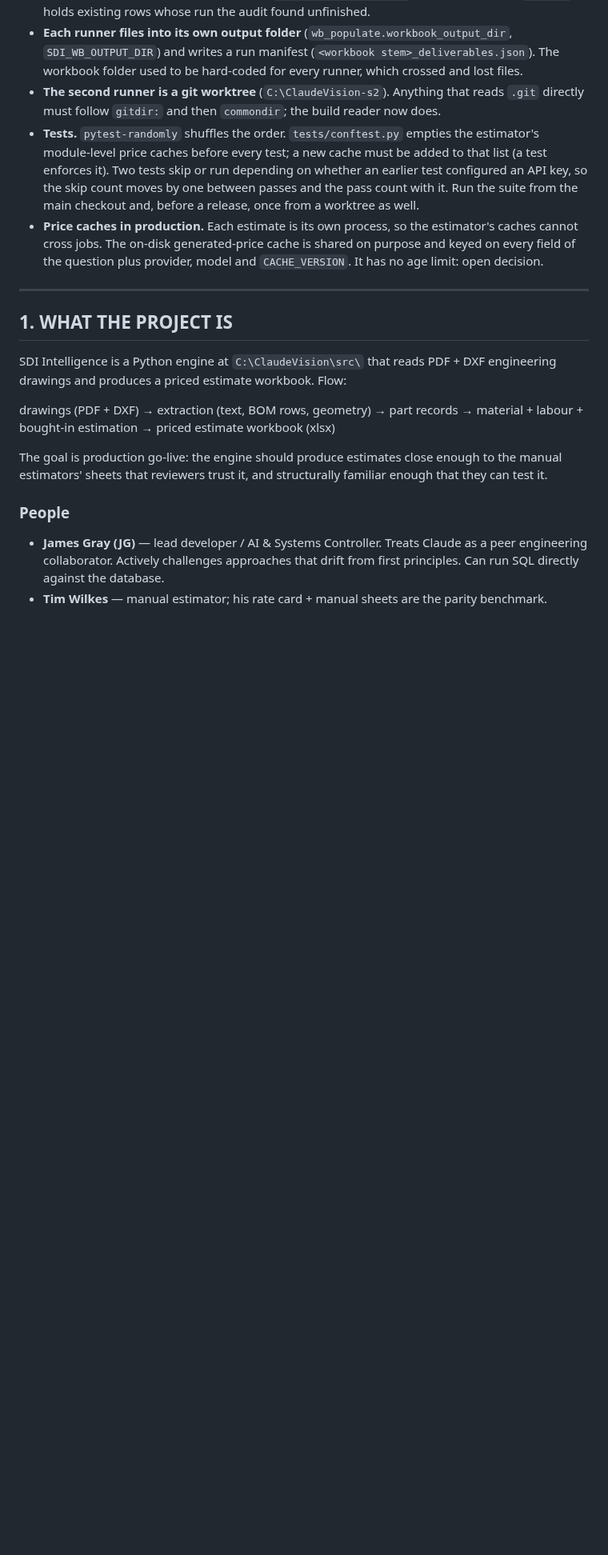
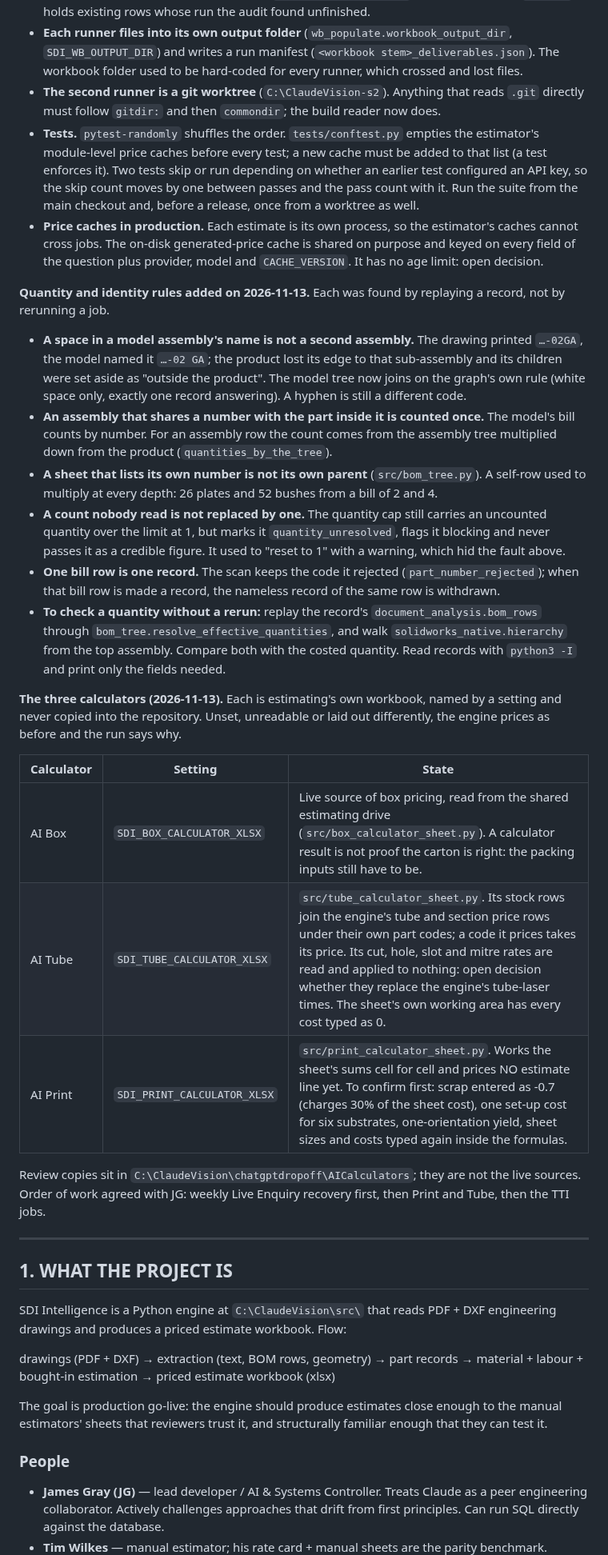
Before and after one commit to jbgray1874/ClaudeVision, a Markdown page: SDI_Intelligence_HANDOFF_STATE_2.md, the part around the change. Shown at 80% size. GitHub-like rendering; blank space fills up the shorter version.

Commit message:
Handoff: quantity and identity rules of 13 November, and the three calculators
Co-Authored-By: Claude Fable 5.2 <noreply@anthropic.com>
Claude-Session: https://claude.ai/code/session_01PUWPBZdXgPGwye5Br96aen

```diff
--- a/SDI_Intelligence_HANDOFF_STATE_2.md
+++ b/SDI_Intelligence_HANDOFF_STATE_2.md
@@ -204,6 +204,45 @@ that cost reruns. They are generic and each has a regression test.
     cannot cross jobs. The on-disk generated-price cache is shared on purpose and keyed on every
     field of the question plus provider, model and `CACHE_VERSION`. It has no age limit: open
     decision.
+
+**Quantity and identity rules added on 2026-11-13.** Each was found by replaying a record, not
+by rerunning a job.
+
+  * **A space in a model assembly's name is not a second assembly.** The drawing printed
+    `…-02GA`, the model named it `…-02 GA`; the product lost its edge to that sub-assembly and
+    its children were set aside as "outside the product". The model tree now joins on the
+    graph's own rule (white space only, exactly one record answering). A hyphen is still a
+    different code.
+  * **An assembly that shares a number with the part inside it is counted once.** The model's
+    bill counts by number. For an assembly row the count comes from the assembly tree
+    multiplied down from the product (`quantities_by_the_tree`).
+  * **A sheet that lists its own number is not its own parent** (`src/bom_tree.py`). A
+    self-row used to multiply at every depth: 26 plates and 52 bushes from a bill of 2 and 4.
+  * **A count nobody read is not replaced by one.** The quantity cap still carries an
+    uncounted quantity over the limit at 1, but marks it `quantity_unresolved`, flags it
+    blocking and never passes it as a credible figure. It used to "reset to 1" with a warning,
+    which hid the fault above.
+  * **One bill row is one record.** The scan keeps the code it rejected
+    (`part_number_rejected`); when that bill row is made a record, the nameless record of the
+    same row is withdrawn.
+  * **To check a quantity without a rerun:** replay the record's `document_analysis.bom_rows`
+    through `bom_tree.resolve_effective_quantities`, and walk
+    `solidworks_native.hierarchy` from the top assembly. Compare both with the costed
+    quantity. Read records with `python3 -I` and print only the fields needed.
+
+**The three calculators (2026-11-13).** Each is estimating's own workbook, named by a setting
+and never copied into the repository. Unset, unreadable or laid out differently, the engine
+prices as before and the run says why.
+
+| Calculator | Setting | State |
+|---|---|---|
+| AI Box | `SDI_BOX_CALCULATOR_XLSX` | Live source of box pricing, read from the shared estimating drive (`src/box_calculator_sheet.py`). A calculator result is not proof the carton is right: the packing inputs still have to be. |
+| AI Tube | `SDI_TUBE_CALCULATOR_XLSX` | `src/tube_calculator_sheet.py`. Its stock rows join the engine's tube and section price rows under their own part codes; a code it prices takes its price. Its cut, hole, slot and mitre rates are read and applied to nothing: open decision whether they replace the engine's tube-laser times. The sheet's own working area has every cost typed as 0. |
+| AI Print | `SDI_PRINT_CALCULATOR_XLSX` | `src/print_calculator_sheet.py`. Works the sheet's sums cell for cell and prices NO estimate line yet. To confirm first: scrap entered as -0.7 (charges 30% of the sheet cost), one set-up cost for six substrates, one-orientation yield, sheet sizes and costs typed again inside the formulas. |
+
+Review copies sit in `C:\ClaudeVision\chatgptdropoff\AICalculators`; they are not the live
+sources. Order of work agreed with JG: weekly Live Enquiry recovery first, then Print and
+Tube, then the TTI jobs.
 
 ---
 
```
